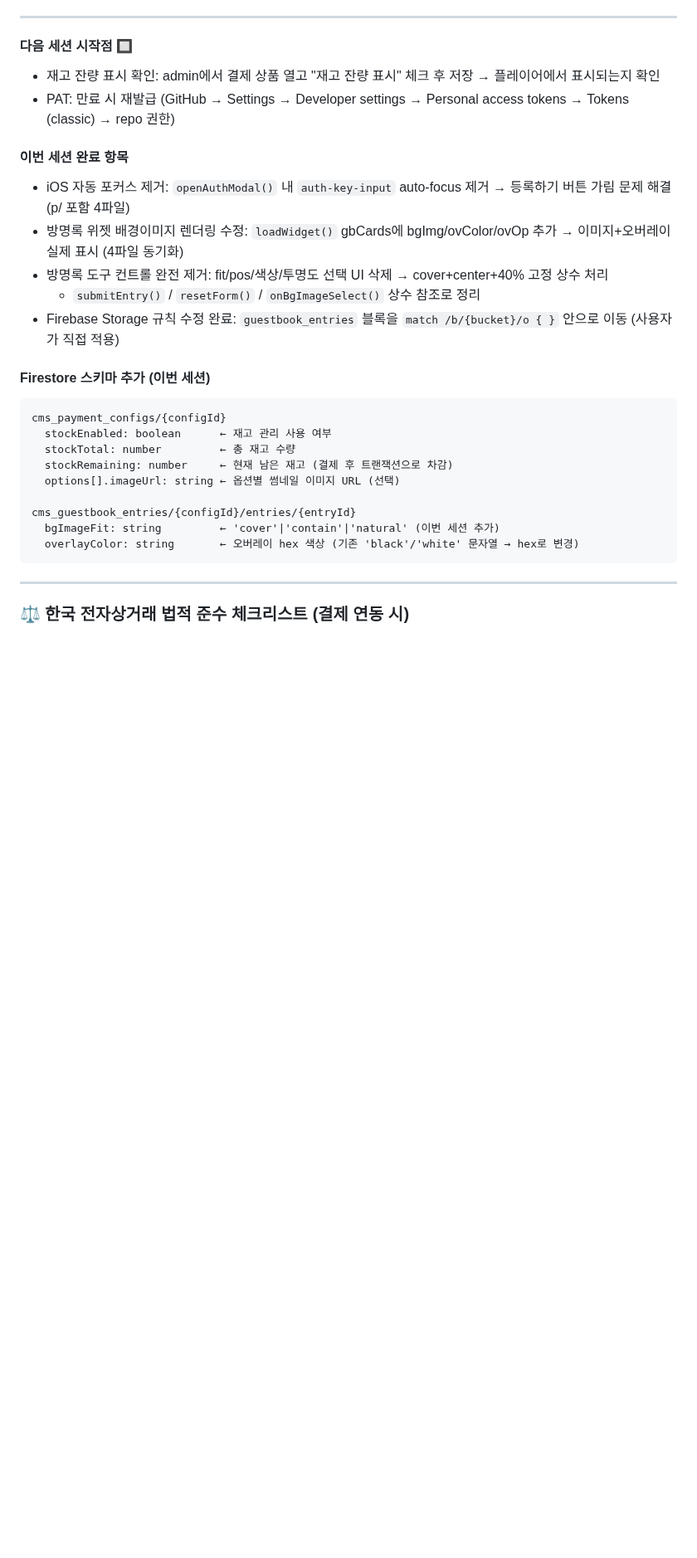
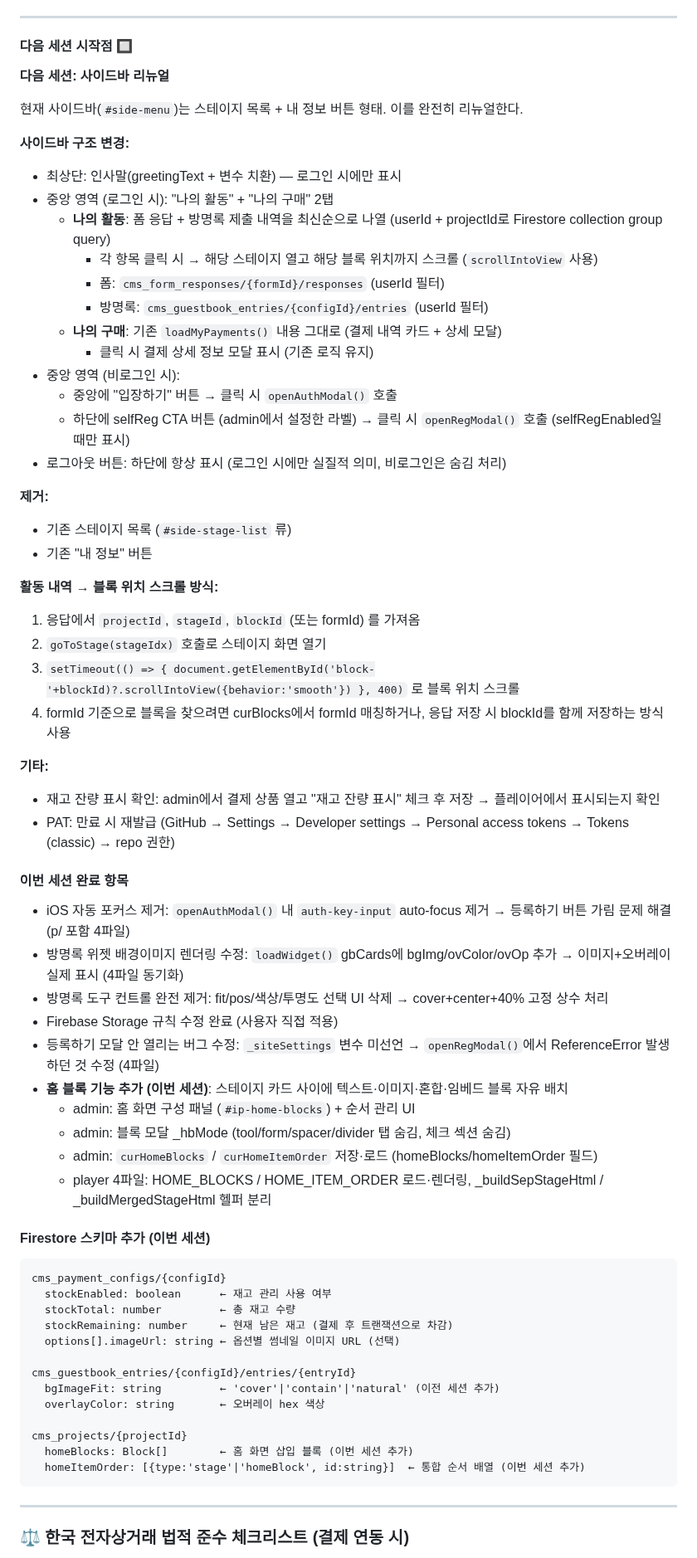
Before and after one commit to beybusiness-bit/lmp-website, a Markdown page: CLAUDE.md, the part around the change. Shown at 83% size. Rendered like a GitHub page; blank space fills up the shorter version.

Commit message:
docs: CLAUDE.md 세션 마무리 갱신 — 홈 블록 완료, 사이드바 리뉴얼 계획 추가
https://claude.ai/code/session_014subbTJPHEbehKBmzRaRth

````diff
--- a/CLAUDE.md
+++ b/CLAUDE.md
@@ -773,6 +773,35 @@ match /cms_payment_records/{doc} { allow read: if true; }
 
 #### 다음 세션 시작점 🔲
 
+**다음 세션: 사이드바 리뉴얼**
+
+현재 사이드바(`#side-menu`)는 스테이지 목록 + 내 정보 버튼 형태. 이를 완전히 리뉴얼한다.
+
+**사이드바 구조 변경:**
+- 최상단: 인사말(greetingText + 변수 치환) — 로그인 시에만 표시
+- 중앙 영역 (로그인 시): "나의 활동" + "나의 구매" 2탭
+  - **나의 활동**: 폼 응답 + 방명록 제출 내역을 최신순으로 나열 (userId + projectId로 Firestore collection group query)
+    - 각 항목 클릭 시 → 해당 스테이지 열고 해당 블록 위치까지 스크롤 (`scrollIntoView` 사용)
+    - 폼: `cms_form_responses/{formId}/responses` (userId 필터)
+    - 방명록: `cms_guestbook_entries/{configId}/entries` (userId 필터)
+  - **나의 구매**: 기존 `loadMyPayments()` 내용 그대로 (결제 내역 카드 + 상세 모달)
+    - 클릭 시 결제 상세 정보 모달 표시 (기존 로직 유지)
+- 중앙 영역 (비로그인 시):
+  - 중앙에 "입장하기" 버튼 → 클릭 시 `openAuthModal()` 호출
+  - 하단에 selfReg CTA 버튼 (admin에서 설정한 라벨) → 클릭 시 `openRegModal()` 호출 (selfRegEnabled일 때만 표시)
+- 로그아웃 버튼: 하단에 항상 표시 (로그인 시에만 실질적 의미, 비로그인은 숨김 처리)
+
+**제거:**
+- 기존 스테이지 목록 (`#side-stage-list` 류)
+- 기존 "내 정보" 버튼
+
+**활동 내역 → 블록 위치 스크롤 방식:**
+1. 응답에서 `projectId`, `stageId`, `blockId` (또는 formId) 를 가져옴
+2. `goToStage(stageIdx)` 호출로 스테이지 화면 열기
+3. `setTimeout(() => { document.getElementById('block-'+blockId)?.scrollIntoView({behavior:'smooth'}) }, 400)` 로 블록 위치 스크롤
+4. formId 기준으로 블록을 찾으려면 curBlocks에서 formId 매칭하거나, 응답 저장 시 blockId를 함께 저장하는 방식 사용
+
+**기타:**
 - 재고 잔량 표시 확인: admin에서 결제 상품 열고 "재고 잔량 표시" 체크 후 저장 → 플레이어에서 표시되는지 확인
 - PAT: 만료 시 재발급 (GitHub → Settings → Developer settings → Personal access tokens → Tokens (classic) → repo 권한)
 
@@ -780,8 +809,13 @@ match /cms_payment_records/{doc} { allow read: if true; }
 - iOS 자동 포커스 제거: `openAuthModal()` 내 `auth-key-input` auto-focus 제거 → 등록하기 버튼 가림 문제 해결 (p/ 포함 4파일)
 - 방명록 위젯 배경이미지 렌더링 수정: `loadWidget()` gbCards에 bgImg/ovColor/ovOp 추가 → 이미지+오버레이 실제 표시 (4파일 동기화)
 - 방명록 도구 컨트롤 완전 제거: fit/pos/색상/투명도 선택 UI 삭제 → cover+center+40% 고정 상수 처리
-  - `submitEntry()` / `resetForm()` / `onBgImageSelect()` 상수 참조로 정리
-- Firebase Storage 규칙 수정 완료: `guestbook_entries` 블록을 `match /b/{bucket}/o { }` 안으로 이동 (사용자가 직접 적용)
+- Firebase Storage 규칙 수정 완료 (사용자 직접 적용)
+- 등록하기 모달 안 열리는 버그 수정: `_siteSettings` 변수 미선언 → `openRegModal()`에서 ReferenceError 발생하던 것 수정 (4파일)
+- **홈 블록 기능 추가 (이번 세션)**: 스테이지 카드 사이에 텍스트·이미지·혼합·임베드 블록 자유 배치
+  - admin: 홈 화면 구성 패널 (`#ip-home-blocks`) + 순서 관리 UI
+  - admin: 블록 모달 _hbMode (tool/form/spacer/divider 탭 숨김, 체크 섹션 숨김)
+  - admin: `curHomeBlocks` / `curHomeItemOrder` 저장·로드 (homeBlocks/homeItemOrder 필드)
+  - player 4파일: HOME_BLOCKS / HOME_ITEM_ORDER 로드·렌더링, _buildSepStageHtml / _buildMergedStageHtml 헬퍼 분리
 
 #### Firestore 스키마 추가 (이번 세션)
 ```
@@ -792,8 +826,12 @@ cms_payment_configs/{configId}
   options[].imageUrl: string ← 옵션별 썸네일 이미지 URL (선택)
 
 cms_guestbook_entries/{configId}/entries/{entryId}
-  bgImageFit: string         ← 'cover'|'contain'|'natural' (이번 세션 추가)
-  overlayColor: string       ← 오버레이 hex 색상 (기존 'black'/'white' 문자열 → hex로 변경)
+  bgImageFit: string         ← 'cover'|'contain'|'natural' (이전 세션 추가)
+  overlayColor: string       ← 오버레이 hex 색상
+
+cms_projects/{projectId}
+  homeBlocks: Block[]        ← 홈 화면 삽입 블록 (이번 세션 추가)
+  homeItemOrder: [{type:'stage'|'homeBlock', id:string}]  ← 통합 순서 배열 (이번 세션 추가)
 ```
 
 ---
````
